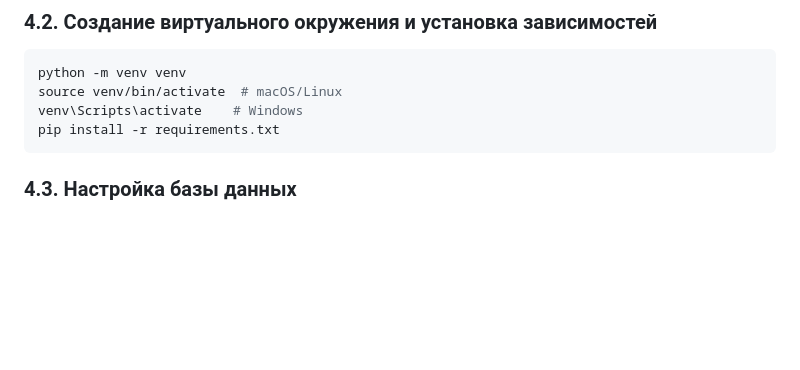
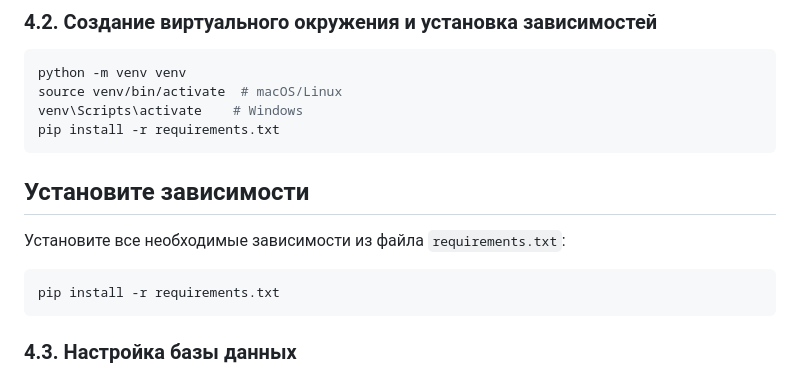
Before and after one commit to bexiiiii/Expense-Tracker-, a Markdown page: README.md, the part around the change. GitHub-like rendering; blank space fills up the shorter version.

````diff
--- a/README.md
+++ b/README.md
@@ -40,6 +40,15 @@ cd Expense-Tracker-
 python -m venv venv
 source venv/bin/activate  # macOS/Linux
 venv\Scripts\activate    # Windows
+pip install -r requirements.txt
+```
+
+
+## Установите зависимости
+
+Установите все необходимые зависимости из файла `requirements.txt`:
+
+```bash
 pip install -r requirements.txt
 ```
 
````
